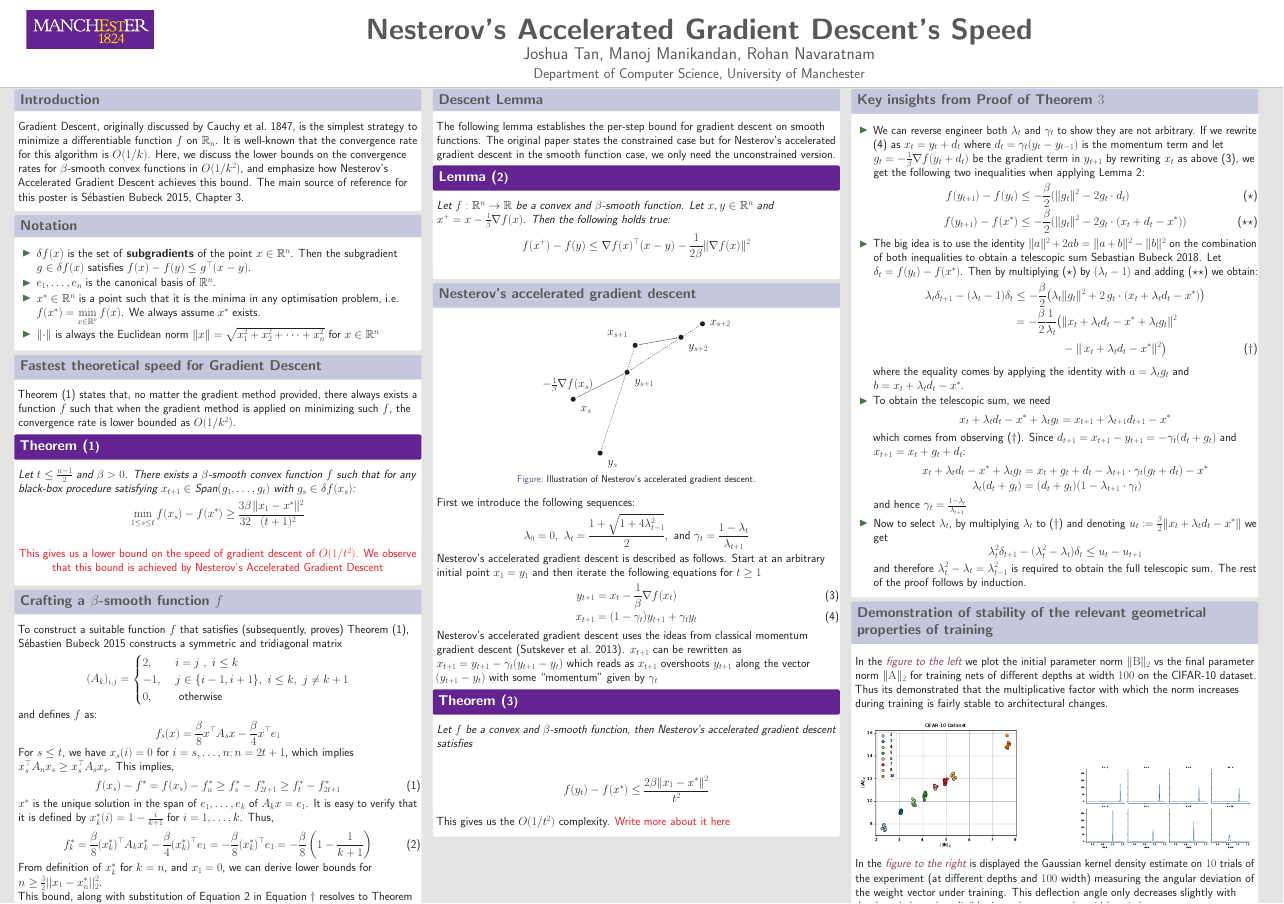
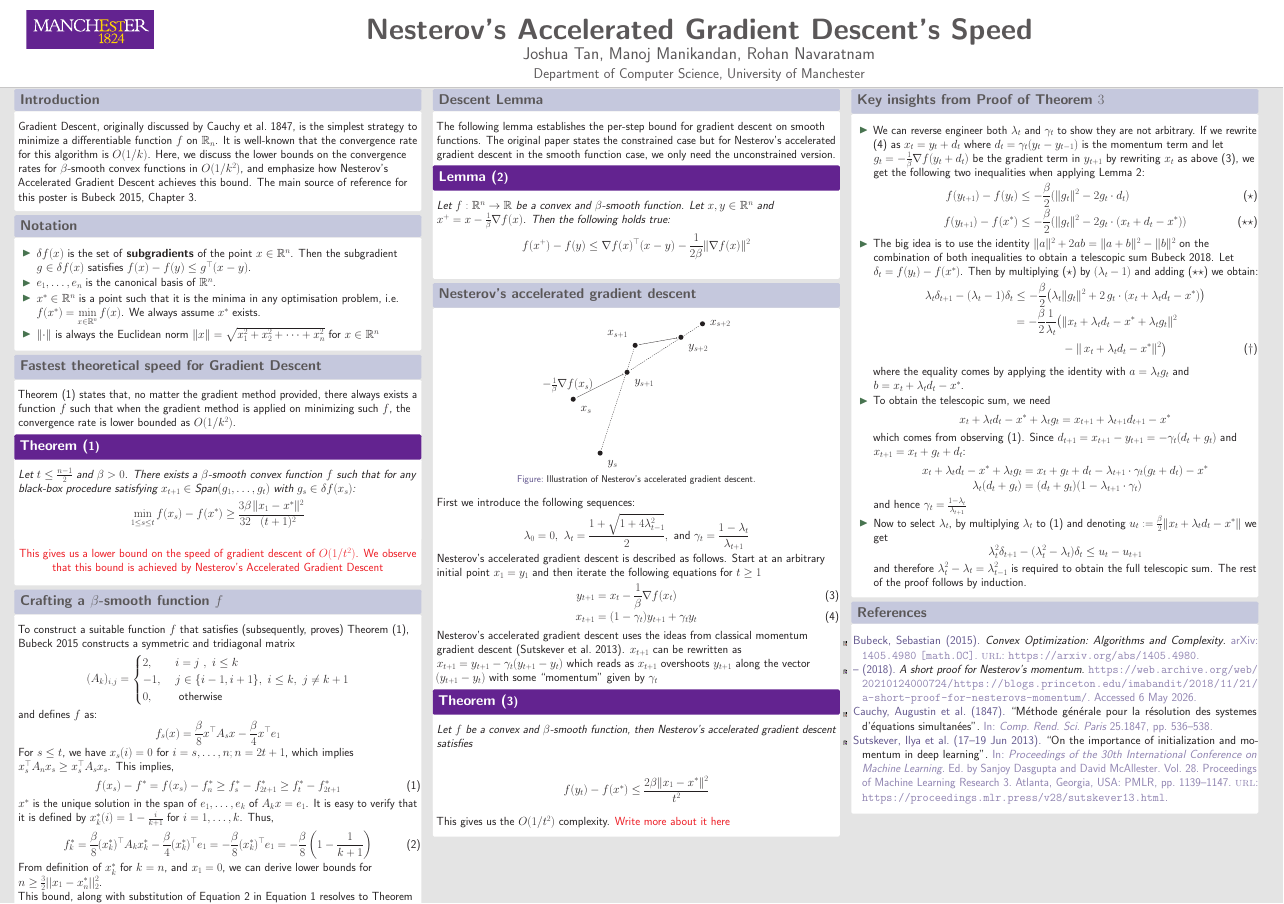
Before and after one commit to manojmanikandan7/34312-poster, a LaTeX poster (poster.tex, which reads bibliography.bib): the whole page. Compiled offline with pdfLaTeX.

Commit message:
remove graph block

```diff
--- a/bibliography.bib
+++ b/bibliography.bib
@@ -10,7 +10,7 @@
 
 @misc{bubeck2015convex,
       title={Convex Optimization: Algorithms and Complexity},
-      author={Sébastien Bubeck},
+      author={Bubeck, Sebastian},
       year={2015},
       eprint={1405.4980},
       archivePrefix={arXiv},
--- a/poster.tex
+++ b/poster.tex
@@ -370,38 +364,12 @@ Then the following holds true:
     \end{exampleblock}
 
 
-\begin{exampleblock}{Demonstration of stability of the relevant geometrical properties of training}
-\vspace{2.2mm}
-In the {\it \color{violet} figure to the left} we plot the initial parameter norm $\norm{\B}_2$ vs the final parameter norm $\norm{\A}_2$ for training nets of different depths at width $100$ on the CIFAR-10 dataset. Thus its demonstrated that the multiplicative factor with which the norm increases during training is fairly stable to architectural changes.
-
-\begin{figure}[htbp]
-  \begin{subfigure}[b]{.45\textwidth}
-    \centering
-  \includegraphics[width=\textwidth]{dcifstorel2norm.pdf}
-  \end{subfigure}
-  %\caption{Initial parameter norm $\norm{\B}_2$ vs final parameter norm $\norm{\A}_2$ with increasing depths (at width $100$) on the CIFAR-10 dataset. $10$ trials are displayed for each architecture.}
-  %\label{fig:dcifstorel2norm}
-  \hfill
-  \hspace{-10mm}
-  \begin{subfigure}[b]{.45\textwidth}
-    \centering
-  \includegraphics[width=0.95\textwidth]{dcif_kdetheta.pdf}
-  %\caption{}
-  %\caption{(Left) Initial parameter norm $\norm{\B}_2$ vs final parameter norm $\norm{\A}_2$ with increasing depths (at width $100$) on the CIFAR-10 dataset. $10$ trials are displayed for each architecture.  (Right) Gaussian kernel density estimate on $10$ trials of the experiment (for every depth $d$ and $100$ width) measuring the angular deviation of the weight vector under training}
-  %\label{fig:dciftheta}
-  \end{subfigure}
-\end{figure}
-
-In the {\it \color{violet} figure to the right} is displayed the Gaussian kernel density estimate on $10$ trials of the experiment (at different depths and $100$ width) measuring the angular deviation of the weight vector under training. This deflection angle only decreases slightly with depth and showed negligible dependence over the widths tried.
-\vspace{2.2mm}
-% \begin{figure}[htbp]
-%   \centering
-%   \includegraphics[width=0.5\linewidth]{dcif_kdetheta.pdf}
-%   \caption{Gaussian kernel density estimate on $10$ trials of the experiment (for every depth $d$ and $100$ width) measuring the angular deviation of the weight vector under training}
-%   \label{fig:dciftheta}
-% \end{figure}
-
-\end{exampleblock}
+    \begin{exampleblock}{References}
+    %\small
+        \vspace{1mm}
+    \printbibliography
+    \vspace{1mm}
+    \end{exampleblock}
 
 
 \end{column}
```
Also changed, not shown: poster.bbl (added), poster.pdf, poster.tex (12 more changed lines), 2 other files.
